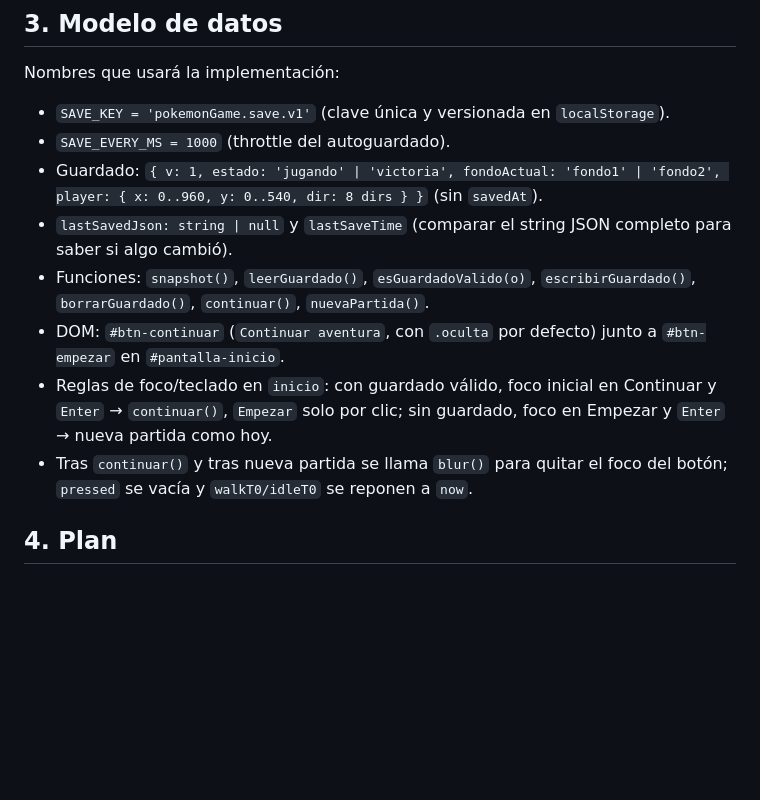
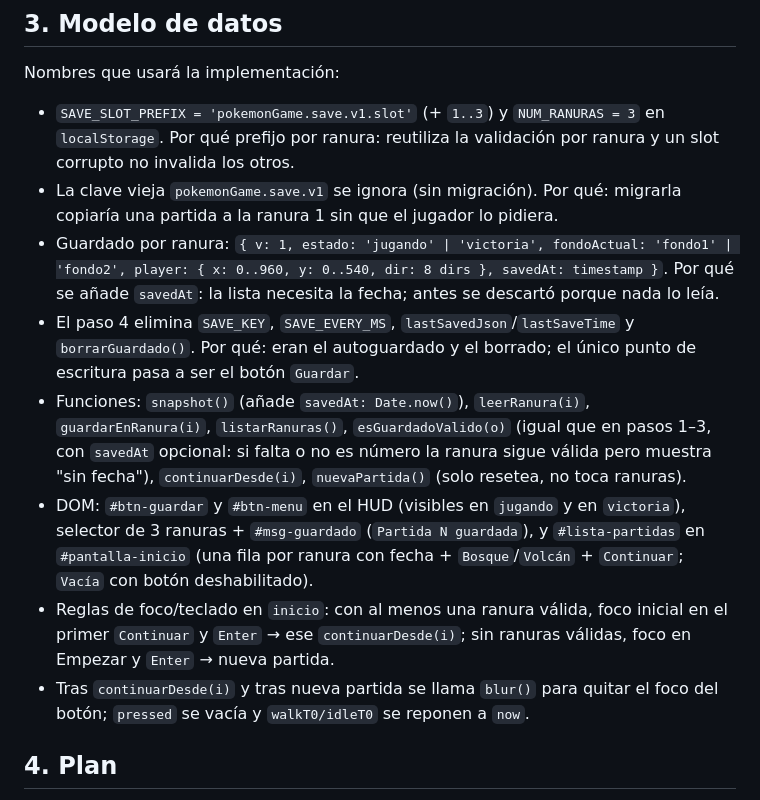
Before and after one commit to douglas-yasser/pokemon-game-sdd, a Markdown page: specs/02-guardar-cargar-partida.md, the part around one of its changes. Drawn GitHub-style; blank space fills up the shorter version.

```diff
--- a/specs/02-guardar-cargar-partida.md
+++ b/specs/02-guardar-cargar-partida.md
@@ -29,14 +34,14 @@ Conservar en `localStorage` la posición de Charizard y la fase del juego para p
 
 Nombres que usará la implementación:
 
-- `SAVE_KEY = 'pokemonGame.save.v1'` (clave única y versionada en `localStorage`).
-- `SAVE_EVERY_MS = 1000` (throttle del autoguardado).
-- Guardado: `{ v: 1, estado: 'jugando' | 'victoria', fondoActual: 'fondo1' | 'fondo2', player: { x: 0..960, y: 0..540, dir: 8 dirs } }` (sin `savedAt`).
-- `lastSavedJson: string | null` y `lastSaveTime` (comparar el string JSON completo para saber si algo cambió).
-- Funciones: `snapshot()`, `leerGuardado()`, `esGuardadoValido(o)`, `escribirGuardado()`, `borrarGuardado()`, `continuar()`, `nuevaPartida()`.
-- DOM: `#btn-continuar` (`Continuar aventura`, con `.oculta` por defecto) junto a `#btn-empezar` en `#pantalla-inicio`.
-- Reglas de foco/teclado en `inicio`: con guardado válido, foco inicial en Continuar y `Enter` → `continuar()`, `Empezar` solo por clic; sin guardado, foco en Empezar y `Enter` → nueva partida como hoy.
-- Tras `continuar()` y tras nueva partida se llama `blur()` para quitar el foco del botón; `pressed` se vacía y `walkT0/idleT0` se reponen a `now`.
+- `SAVE_SLOT_PREFIX = 'pokemonGame.save.v1.slot'` (+ `1..3`) y `NUM_RANURAS = 3` en `localStorage`. Por qué prefijo por ranura: reutiliza la validación por ranura y un slot corrupto no invalida los otros.
+- La clave vieja `pokemonGame.save.v1` se ignora (sin migración). Por qué: migrarla copiaría una partida a la ranura 1 sin que el jugador lo pidiera.
+- Guardado por ranura: `{ v: 1, estado: 'jugando' | 'victoria', fondoActual: 'fondo1' | 'fondo2', player: { x: 0..960, y: 0..540, dir: 8 dirs }, savedAt: timestamp }`. Por qué se añade `savedAt`: la lista necesita la fecha; antes se descartó porque nada lo leía.
+- El paso 4 elimina `SAVE_KEY`, `SAVE_EVERY_MS`, `lastSavedJson`/`lastSaveTime` y `borrarGuardado()`. Por qué: eran el autoguardado y el borrado; el único punto de escritura pasa a ser el botón `Guardar`.
+- Funciones: `snapshot()` (añade `savedAt: Date.now()`), `leerRanura(i)`, `guardarEnRanura(i)`, `listarRanuras()`, `esGuardadoValido(o)` (igual que en pasos 1–3, con `savedAt` opcional: si falta o no es número la ranura sigue válida pero muestra "sin fecha"), `continuarDesde(i)`, `nuevaPartida()` (solo resetea, no toca ranuras).
+- DOM: `#btn-guardar` y `#btn-menu` en el HUD (visibles en `jugando` y en `victoria`), selector de 3 ranuras + `#msg-guardado` (`Partida N guardada`), y `#lista-partidas` en `#pantalla-inicio` (una fila por ranura con fecha + `Bosque`/`Volcán` + `Continuar`; `Vacía` con botón deshabilitado).
+- Reglas de foco/teclado en `inicio`: con al menos una ranura válida, foco inicial en el primer `Continuar` y `Enter` → ese `continuarDesde(i)`; sin ranuras válidas, foco en Empezar y `Enter` → nueva partida.
+- Tras `continuarDesde(i)` y tras nueva partida se llama `blur()` para quitar el foco del botón; `pressed` se vacía y `walkT0/idleT0` se reponen a `now`.
 
 ## 4. Plan
 
```
Also changed, not shown: other parts of specs/02-guardar-cargar-partida.md (+56 -19 lines).
